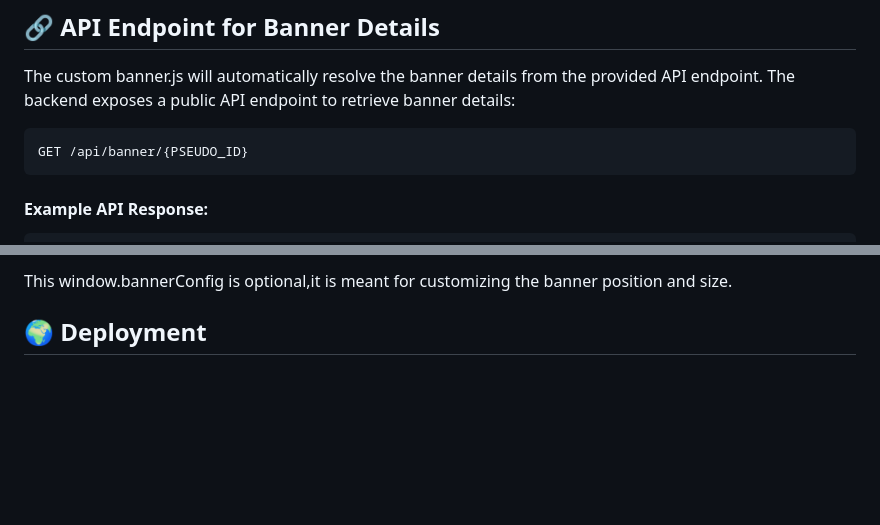
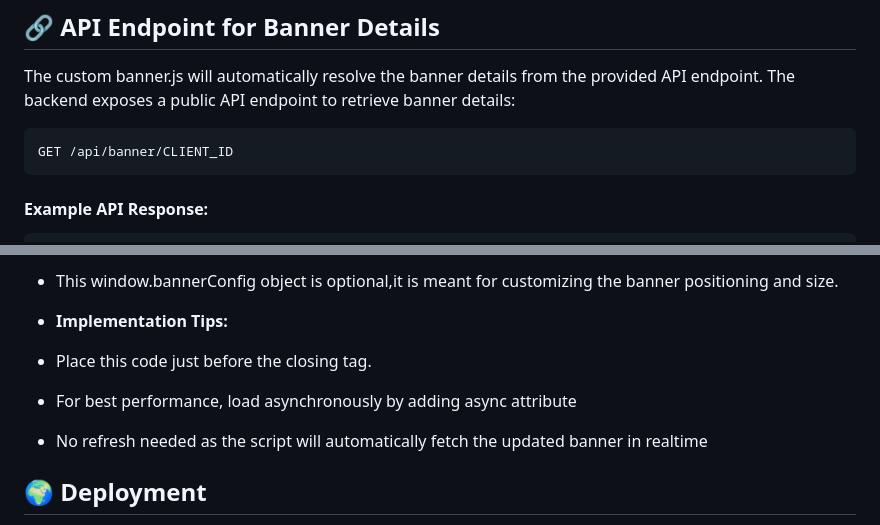
Before and after one commit to satyajyoti-prasad/banner_app, a Markdown page: README.md, 2 parts joined by grey strips. GitHub-like rendering; blank space fills up the shorter version.

````diff
--- a/README.md
+++ b/README.md
@@ -103,7 +103,7 @@ The custom banner.js will automatically resolve the banner details from the prov
 The backend exposes a public API endpoint to retrieve banner details:
 
 ```
-GET /api/banner/{PSEUDO_ID}
+GET /api/banner/CLIENT_ID
 ```
 
 #### Example API Response:
@@ -141,6 +141,11 @@ To display the banner on a third-party website, client will include the followin
 ```
 
-This window.bannerConfig is optional,it is meant for customizing the banner position and size.
+- This window.bannerConfig object is optional,it is meant for customizing the banner positioning and size.
+
+- **Implementation Tips:**
+- Place this code just before the closing </body> tag.
+- For best performance, load asynchronously by adding async attribute
+- No refresh needed as the script will automatically fetch the updated banner in realtime
 
 ## 🌍 Deployment
 
````
Also changed, not shown: other parts of README.md (+1 -1 lines).
